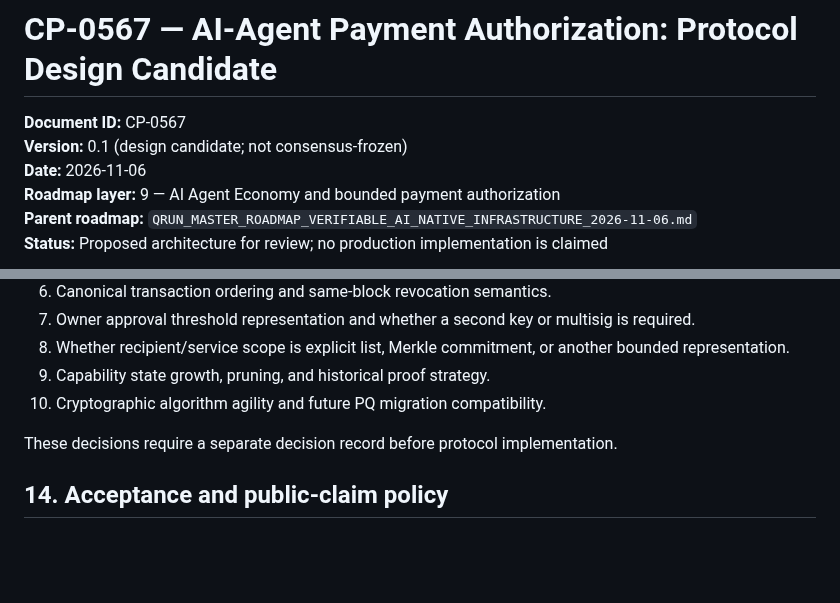
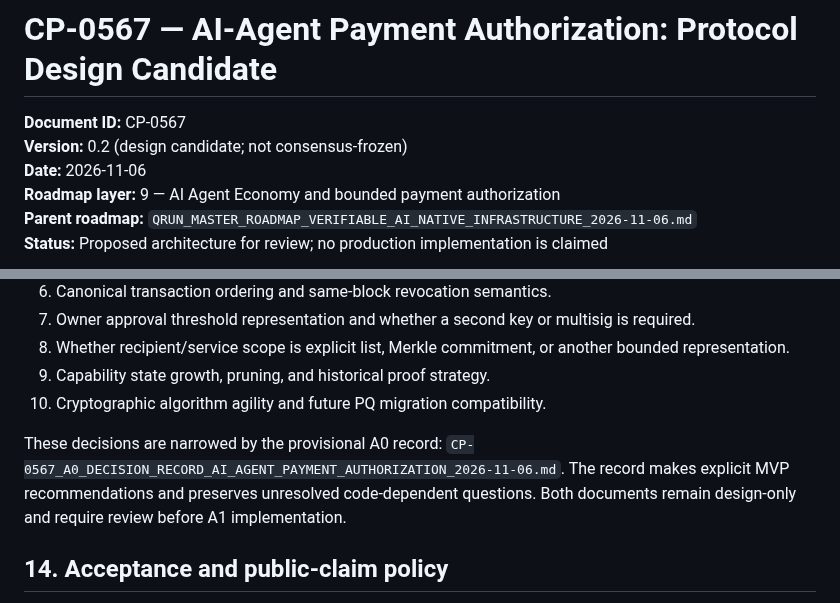
Before and after one commit to hamidnikkhah660-arch/ai-native-l1, a Markdown page: docs/CP-0567_AI_AGENT_PAYMENT_AUTHORIZATION_PROTOCOL_DESIGN_CANDIDATE_2026-11-06.md, 2 parts joined by grey strips. Rendered like a GitHub page; blank space fills up the shorter version.

Commit message:
docs(qrun): resolve AI agent authorization A0 design decisions

```diff
--- a/docs/CP-0567_AI_AGENT_PAYMENT_AUTHORIZATION_PROTOCOL_DESIGN_CANDIDATE_2026-11-06.md
+++ b/docs/CP-0567_AI_AGENT_PAYMENT_AUTHORIZATION_PROTOCOL_DESIGN_CANDIDATE_2026-11-06.md
@@ -1,7 +1,7 @@
 # CP-0567 — AI-Agent Payment Authorization: Protocol Design Candidate
 
 **Document ID:** CP-0567
-**Version:** 0.1 (design candidate; not consensus-frozen)
+**Version:** 0.2 (design candidate; not consensus-frozen)
 **Date:** 2026-11-06
 **Roadmap layer:** 9 — AI Agent Economy and bounded payment authorization
 **Parent roadmap:** `QRUN_MASTER_ROADMAP_VERIFIABLE_AI_NATIVE_INFRASTRUCTURE_2026-11-06.md`
@@ -209,7 +209,7 @@ Do not skip A0/A1 and jump directly to a consensus change. The first deliverable
 9. Capability state growth, pruning, and historical proof strategy.
 10. Cryptographic algorithm agility and future PQ migration compatibility.
 
-These decisions require a separate decision record before protocol implementation.
+These decisions are narrowed by the provisional A0 record: `CP-0567_A0_DECISION_RECORD_AI_AGENT_PAYMENT_AUTHORIZATION_2026-11-06.md`. The record makes explicit MVP recommendations and preserves unresolved code-dependent questions. Both documents remain design-only and require review before A1 implementation.
 
 ## 14. Acceptance and public-claim policy
 
```
Also changed, not shown: docs/CP-0567_A0_DECISION_RECORD_AI_AGENT_PAYMENT_AUTHORIZATION_2026-11-06.md (added, +164 -0 lines).
